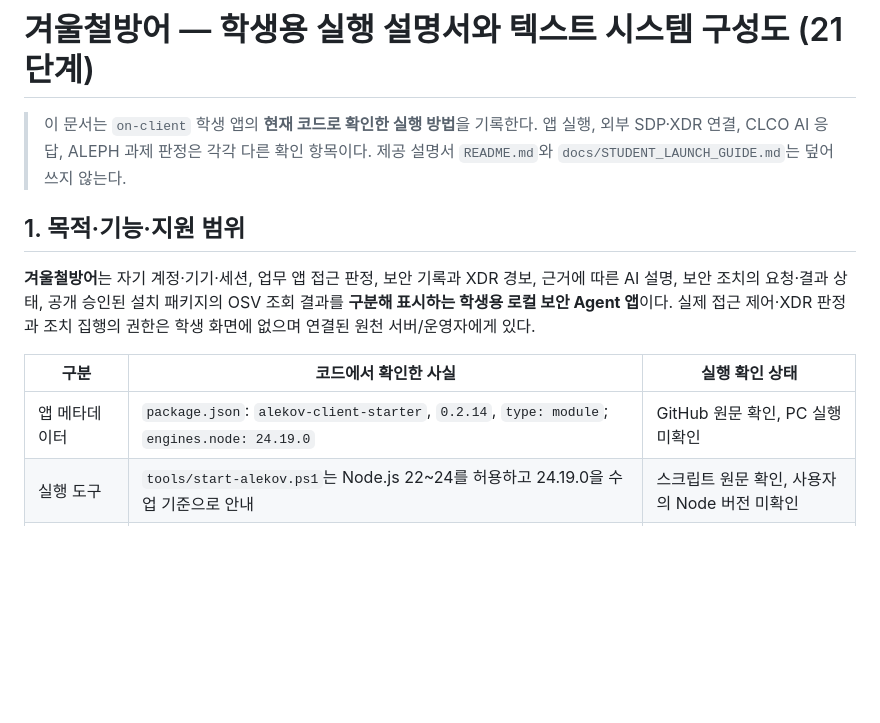
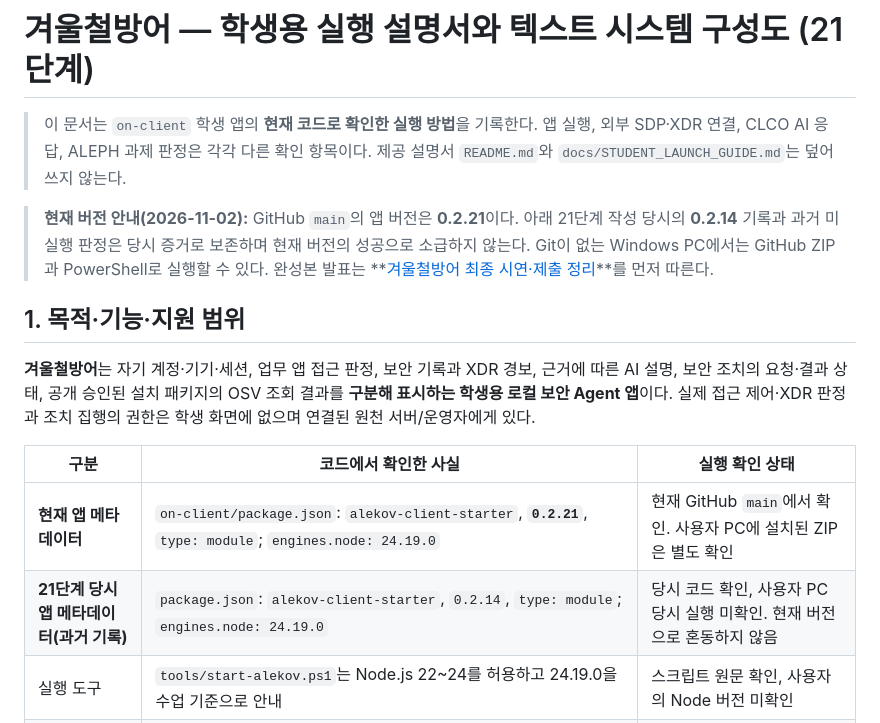
Before and after one commit to WILDMONSTR/choi-bujang-secret-vault, a Markdown page: on-client/docs/STUDENT_RUNBOOK.md, the part around the change. GitHub-like rendering; blank space fills up the shorter version.

```diff
--- a/on-client/docs/STUDENT_RUNBOOK.md
+++ b/on-client/docs/STUDENT_RUNBOOK.md
@@ -1,6 +1,8 @@
 # 겨울철방어 — 학생용 실행 설명서와 텍스트 시스템 구성도 (21단계)
 
 > 이 문서는 `on-client` 학생 앱의 **현재 코드로 확인한 실행 방법**을 기록한다. 앱 실행, 외부 SDP·XDR 연결, CLCO AI 응답, ALEPH 과제 판정은 각각 다른 확인 항목이다. 제공 설명서 `README.md`와 `docs/STUDENT_LAUNCH_GUIDE.md`는 덮어쓰지 않는다.
+
+> **현재 버전 안내(2026-11-02):** GitHub `main`의 앱 버전은 **0.2.21**이다. 아래 21단계 작성 당시의 **0.2.14** 기록과 과거 미실행 판정은 당시 증거로 보존하며 현재 버전의 성공으로 소급하지 않는다. Git이 없는 Windows PC에서는 GitHub ZIP과 PowerShell로 실행할 수 있다. 완성본 발표는 **[겨울철방어 최종 시연·제출 정리](KESHEV_FINAL_DEMO_GUIDE_20261102.md)**를 먼저 따른다.
 
 ## 1. 목적·기능·지원 범위
 
@@ -8,7 +10,8 @@
 
 | 구분 | 코드에서 확인한 사실 | 실행 확인 상태 |
 |---|---|---|
-| 앱 메타데이터 | `package.json`: `alekov-client-starter`, `0.2.14`, `type: module`; `engines.node: 24.19.0` | GitHub 원문 확인, PC 실행 미확인 |
+| **현재 앱 메타데이터** | `on-client/package.json`: `alekov-client-starter`, **`0.2.21`**, `type: module`; `engines.node: 24.19.0` | 현재 GitHub `main`에서 확인. 사용자 PC에 설치된 ZIP은 별도 확인 |
+| **21단계 당시 앱 메타데이터(과거 기록)** | `package.json`: `alekov-client-starter`, `0.2.14`, `type: module`; `engines.node: 24.19.0` | 당시 코드 확인, 사용자 PC 당시 실행 미확인. 현재 버전으로 혼동하지 않음 |
 | 실행 도구 | `tools/start-alekov.ps1`는 Node.js 22~24를 허용하고 24.19.0을 수업 기준으로 안내 | 스크립트 원문 확인, 사용자의 Node 버전 미확인 |
 | 패키지 | `package.json`에 외부 `dependencies`·`devDependencies`가 없고 `on-client/package-lock.json`도 현재 저장소에서 발견되지 않음 | 저장소 파일 확인; 별도 `npm install`을 필수 절차로 제시하지 않음 |
 | 실행 환경 | Windows PowerShell 실행 도구, Node.js, PC 브라우저; 서버의 기본 바인딩은 `127.0.0.1` | 코드상 지원·구성 확인, 사용자 PC 정상 실행 미확인 |
```
Also changed, not shown: on-client/docs/KESHEV_FINAL_DEMO_GUIDE_20261102.md (added, +123 -0 lines).
